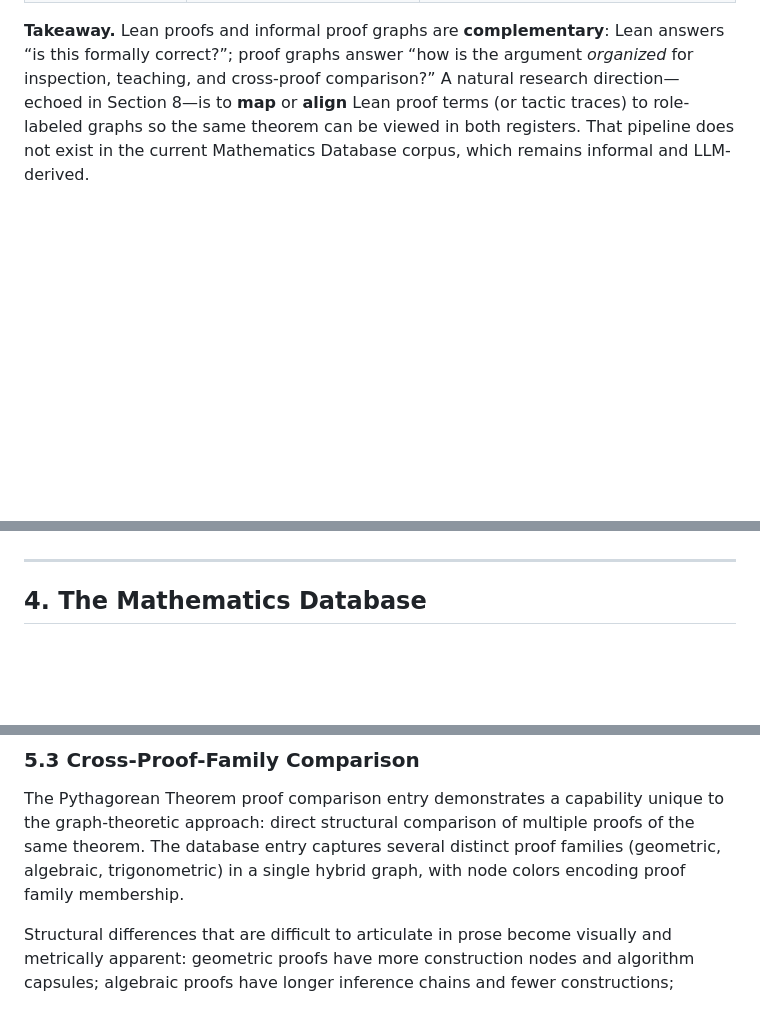
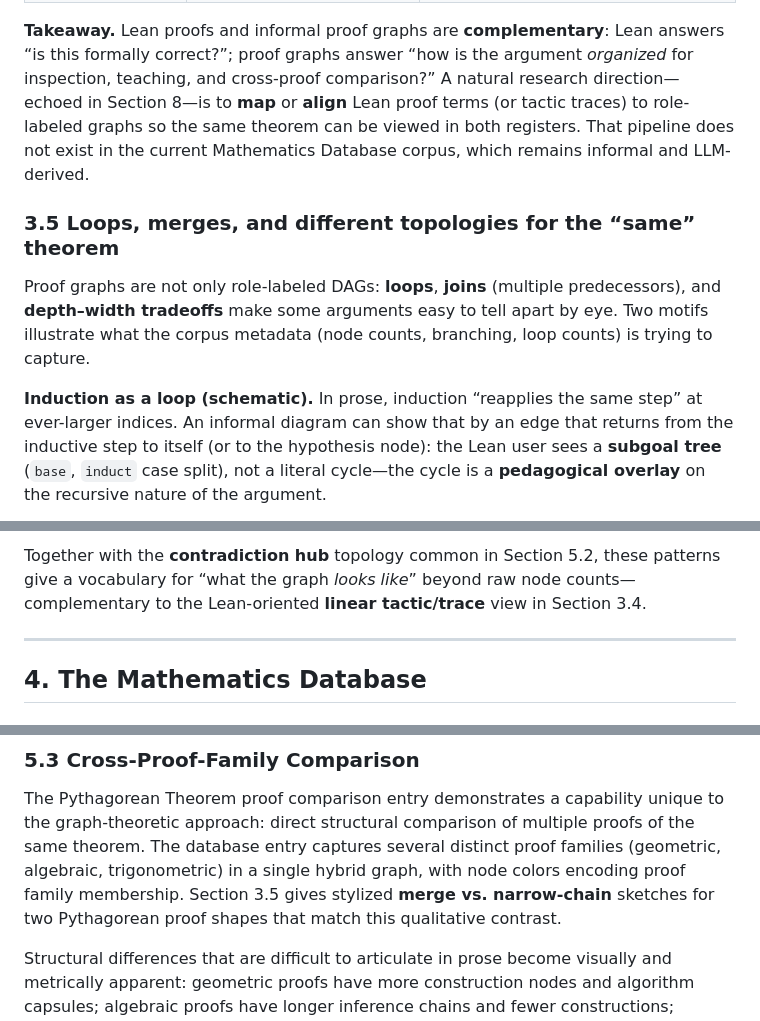
Before and after one commit to garywelz/progframe, a Markdown page: collaborations/mathematics-database/mathematics-paper-draft.md, 3 parts joined by grey strips. Drawn GitHub-style; blank space fills up the shorter version.

Commit message:
Mathematics paper §3.5: induction loop, Pythagorean topology pair, §5.3 link
Co-authored-by: Cursor <cursoragent@cursor.com>

```diff
--- a/collaborations/mathematics-database/mathematics-paper-draft.md
+++ b/collaborations/mathematics-database/mathematics-paper-draft.md
@@ -402,3 +402,17 @@ Lean proof terms (or tactic traces) to role-labeled graphs so the same
 theorem can be viewed in both registers. That pipeline does not exist in the
 current Mathematics Database corpus, which remains informal and LLM-derived.
 
+### 3.5 Loops, merges, and different topologies for the “same” theorem
+
+Proof graphs are not only role-labeled DAGs: **loops**, **joins** (multiple
+predecessors), and **depth–width tradeoffs** make some arguments easy to tell
+apart by eye. Two motifs illustrate what the corpus metadata (node counts,
+branching, loop counts) is trying to capture.
+
+**Induction as a loop (schematic).** In prose, induction “reapplies the same
+step” at ever-larger indices. An informal diagram can show that by an edge
+that returns from the inductive step to itself (or to the hypothesis node):
+the Lean user sees a **subgoal tree** (`base`, `induct` case split), not a
+literal cycle—the cycle is a **pedagogical overlay** on the recursive nature
+of the argument.
+
@@ -405,3 +495,8 @@ current Mathematics Database corpus, which remains informal and LLM-derived.
+Together with the **contradiction hub** topology common in Section 5.2, these
+patterns give a vocabulary for “what the graph *looks like*” beyond raw node
+counts—complementary to the Lean-oriented **linear tactic/trace** view in
+Section 3.4.
+
 ---
 
 ## 4. The Mathematics Database
@@ -531,6 +626,8 @@ unique to the graph-theoretic approach: direct structural comparison of
 multiple proofs of the same theorem. The database entry captures several
 distinct proof families (geometric, algebraic, trigonometric) in a single
 hybrid graph, with node colors encoding proof family membership.
+Section 3.5 gives stylized **merge vs. narrow-chain** sketches for two
+Pythagorean proof shapes that match this qualitative contrast.
 
 Structural differences that are difficult to articulate in prose become
 visually and metrically apparent: geometric proofs have more construction
```
Also changed, not shown: other parts of collaborations/mathematics-database/mathematics-paper-draft.md (+76 -0 lines).
